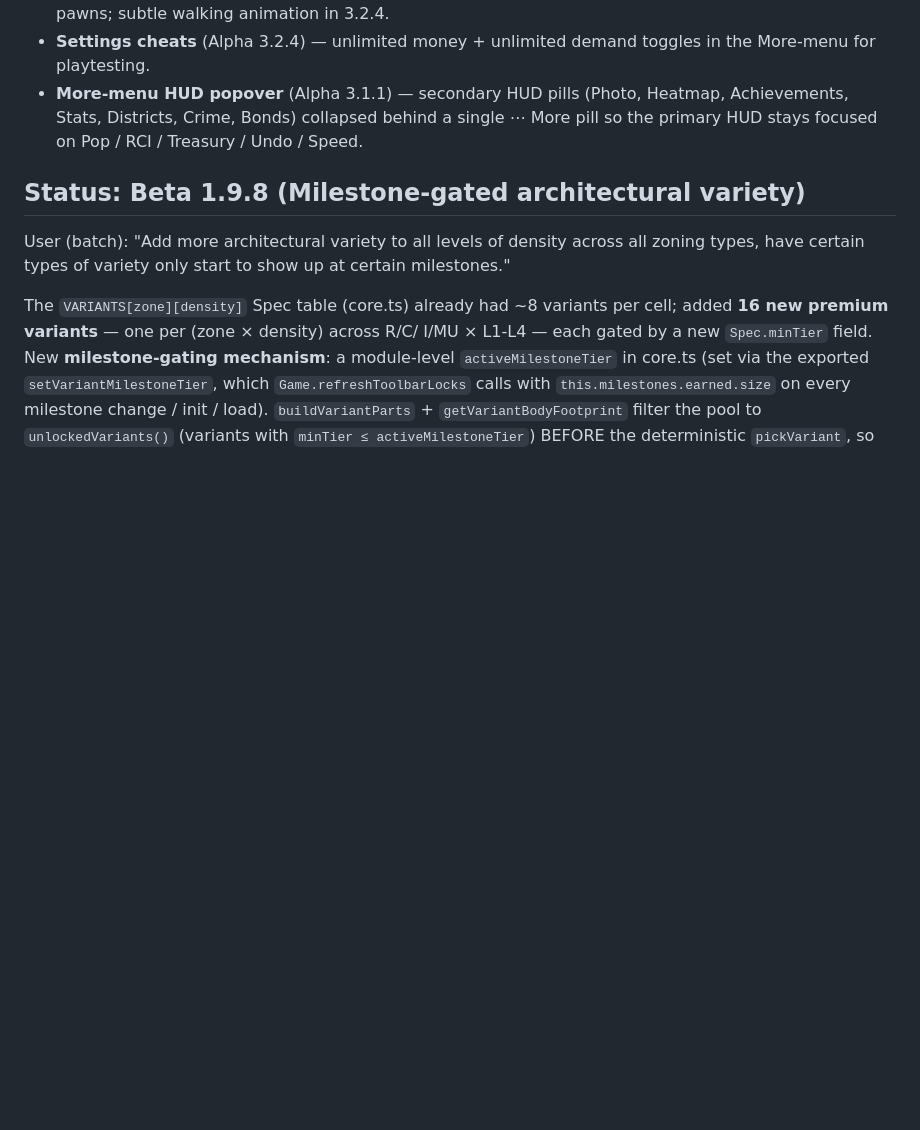
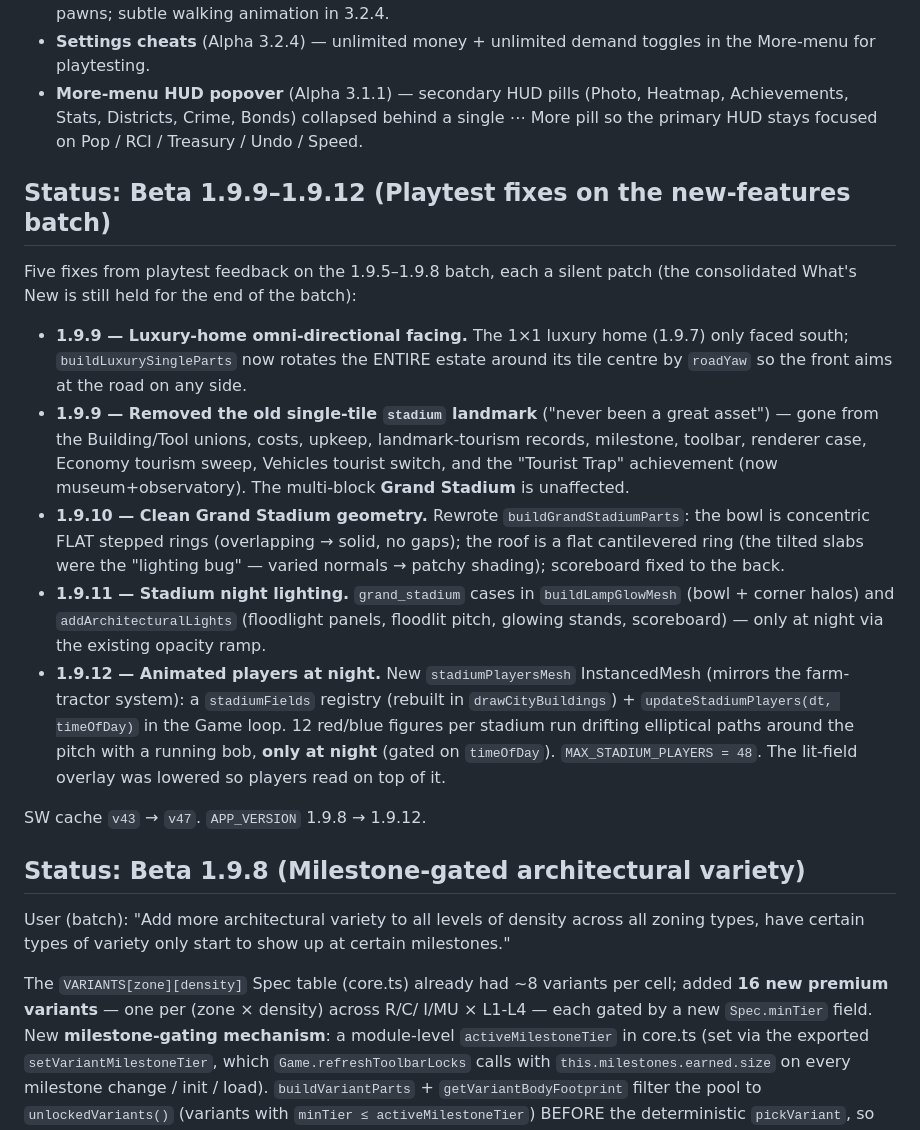
Before and after one commit to JadenH5231/mobile-city-builder, a Markdown page: CLAUDE.md, the part around the change. GitHub-like rendering; blank space fills up the shorter version.

Commit message:
docs: CLAUDE.md status for the 1.9.9-1.9.12 playtest-fix batch
Co-Authored-By: Claude Opus 4.8 (1M context) <noreply@anthropic.com>

```diff
--- a/CLAUDE.md
+++ b/CLAUDE.md
@@ -362,6 +362,38 @@ on a different machine isn't a forensic exercise.
 - **Settings cheats** (Alpha 3.2.4) — unlimited money + unlimited demand toggles in the More-menu for playtesting.
 - **More-menu HUD popover** (Alpha 3.1.1) — secondary HUD pills (Photo, Heatmap, Achievements, Stats, Districts, Crime, Bonds) collapsed behind a single ⋯ More pill so the primary HUD stays focused on Pop / RCI / Treasury / Undo / Speed.
 
+## Status: Beta 1.9.9–1.9.12 (Playtest fixes on the new-features batch)
+
+Five fixes from playtest feedback on the 1.9.5–1.9.8 batch, each a silent
+patch (the consolidated What's New is still held for the end of the batch):
+
+- **1.9.9 — Luxury-home omni-directional facing.** The 1×1 luxury home
+  (1.9.7) only faced south; `buildLuxurySingleParts` now rotates the ENTIRE
+  estate around its tile centre by `roadYaw` so the front aims at the road
+  on any side.
+- **1.9.9 — Removed the old single-tile `stadium` landmark** ("never been a
+  great asset") — gone from the Building/Tool unions, costs, upkeep,
+  landmark-tourism records, milestone, toolbar, renderer case, Economy
+  tourism sweep, Vehicles tourist switch, and the "Tourist Trap" achievement
+  (now museum+observatory). The multi-block **Grand Stadium** is unaffected.
+- **1.9.10 — Clean Grand Stadium geometry.** Rewrote `buildGrandStadiumParts`:
+  the bowl is concentric FLAT stepped rings (overlapping → solid, no gaps);
+  the roof is a flat cantilevered ring (the tilted slabs were the "lighting
+  bug" — varied normals → patchy shading); scoreboard fixed to the back.
+- **1.9.11 — Stadium night lighting.** `grand_stadium` cases in
+  `buildLampGlowMesh` (bowl + corner halos) and `addArchitecturalLights`
+  (floodlight panels, floodlit pitch, glowing stands, scoreboard) — only at
+  night via the existing opacity ramp.
+- **1.9.12 — Animated players at night.** New `stadiumPlayersMesh`
+  InstancedMesh (mirrors the farm-tractor system): a `stadiumFields` registry
+  (rebuilt in `drawCityBuildings`) + `updateStadiumPlayers(dt, timeOfDay)` in
+  the Game loop. 12 red/blue figures per stadium run drifting elliptical
+  paths around the pitch with a running bob, **only at night** (gated on
+  `timeOfDay`). `MAX_STADIUM_PLAYERS = 48`. The lit-field overlay was lowered
+  so players read on top of it.
+
+SW cache `v43` → `v47`. `APP_VERSION` 1.9.8 → 1.9.12.
+
 ## Status: Beta 1.9.8 (Milestone-gated architectural variety)
 
 User (batch): "Add more architectural variety to all levels of density across
```
